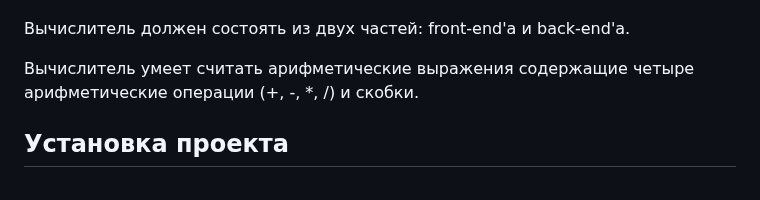
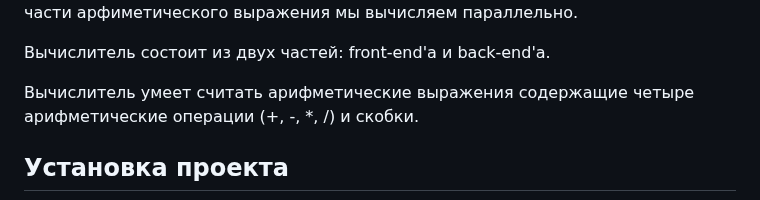
Before and after one commit to AlexeyBashmakov/Web_arithmetic_calculator, a Markdown page: README.md, the part around one of its changes. Drawn GitHub-style.

```diff
--- a/README.md
+++ b/README.md
@@ -13,6 +13,6 @@
 Некоторые части арфиметического выражения мы вычисляем параллельно.
 
-Вычислитель должен состоять из двух частей: front-end'а и back-end'а.<br>
+Вычислитель состоит из двух частей: front-end'а и back-end'а.<br>
 
 Вычислитель умеет считать арифметические выражения содержащие четыре арифметические операции (+, -, *, /) и скобки.
 ## Установка проекта
```
Also changed, not shown: other parts of README.md (+6 -6 lines).
